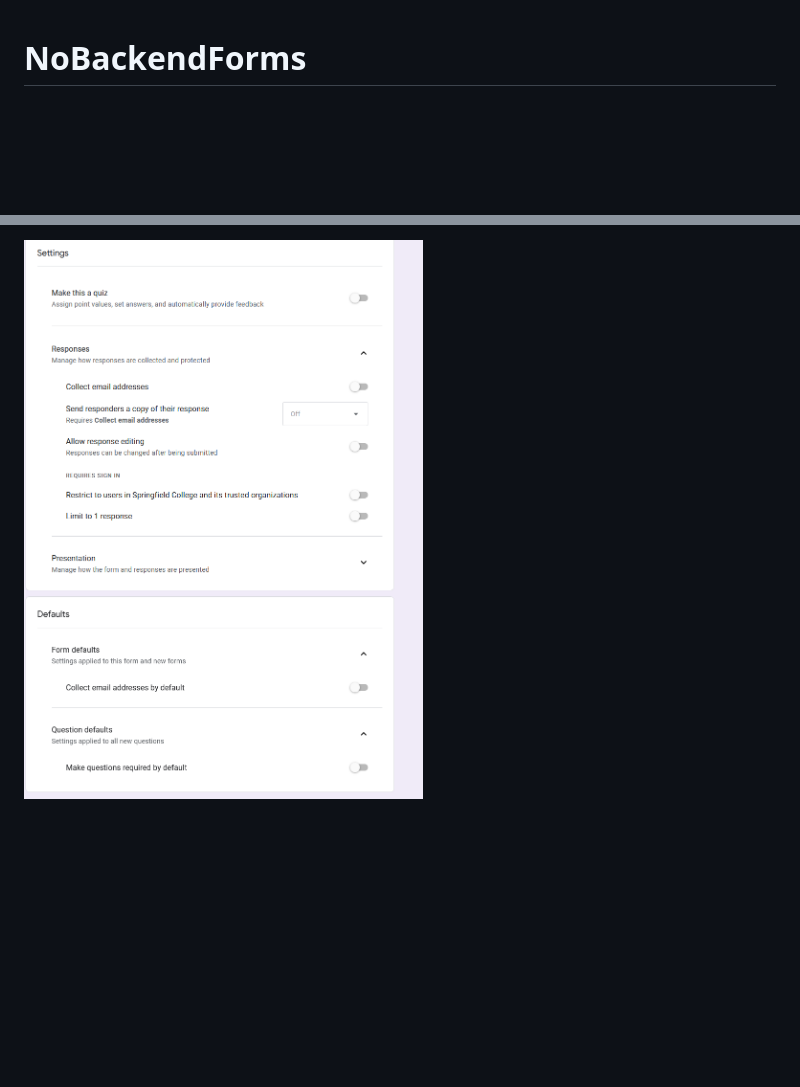
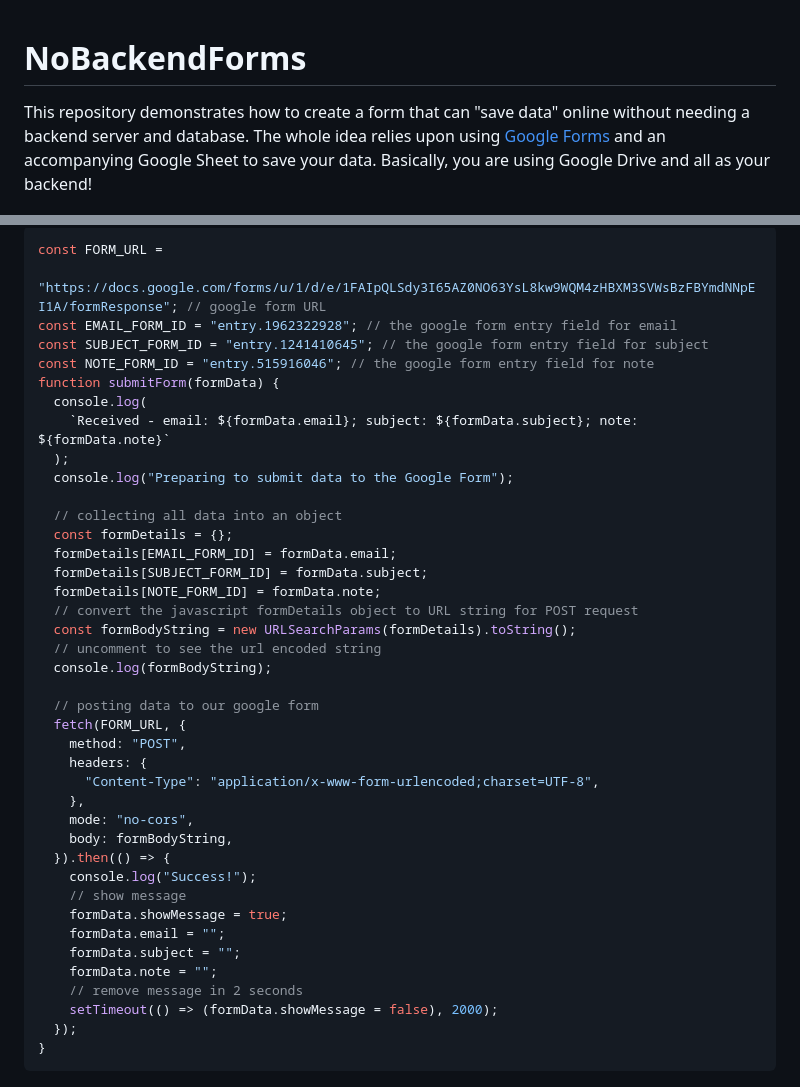
Before and after one commit to JeremyBYU/NoBackendForms, a Markdown page: README.md, 2 parts joined by grey strips. Drawn GitHub-style; blank space fills up the shorter version.

Commit message:
Updated Documentation

````diff
--- a/README.md
+++ b/README.md
@@ -1,3 +1,4 @@
 # NoBackendForms
 
+This repository demonstrates how to create a form that can "save data" online without needing a backend server and database. The whole idea relies upon using [Google Forms](https://www.google.com/forms/about/) and an accompanying Google Sheet to save your data. Basically, you are using Google Drive and all as your backend!
 
@@ -20,2 +40,43 @@ Google forms sees `entry.1962322928` as being the email field. Therefore when we
 
-![](media/form_settings.PNG)
+```javascript
+const FORM_URL =
+  "https://docs.google.com/forms/u/1/d/e/1FAIpQLSdy3I65AZ0NO63YsL8kw9WQM4zHBXM3SVWsBzFBYmdNNpEI1A/formResponse"; // google form URL
+const EMAIL_FORM_ID = "entry.1962322928"; // the google form entry field for email
+const SUBJECT_FORM_ID = "entry.1241410645"; // the google form entry field for subject
+const NOTE_FORM_ID = "entry.515916046"; // the google form entry field for note
+function submitForm(formData) {
+  console.log(
+    `Received - email: ${formData.email}; subject: ${formData.subject}; note: ${formData.note}`
+  );
+  console.log("Preparing to submit data to the Google Form");
+
+  // collecting all data into an object
+  const formDetails = {};
+  formDetails[EMAIL_FORM_ID] = formData.email;
+  formDetails[SUBJECT_FORM_ID] = formData.subject;
+  formDetails[NOTE_FORM_ID] = formData.note;
+  // convert the javascript formDetails object to URL string for POST request
+  const formBodyString = new URLSearchParams(formDetails).toString();
+  // uncomment to see the url encoded string
+  console.log(formBodyString);
+
+  // posting data to our google form
+  fetch(FORM_URL, {
+    method: "POST",
+    headers: {
+      "Content-Type": "application/x-www-form-urlencoded;charset=UTF-8",
+    },
+    mode: "no-cors",
+    body: formBodyString,
+  }).then(() => {
+    console.log("Success!");
+    // show message
+    formData.showMessage = true;
+    formData.email = "";
+    formData.subject = "";
+    formData.note = "";
+    // remove message in 2 seconds
+    setTimeout(() => (formData.showMessage = false), 2000);
+  });
+}
+```
````
Also changed, not shown: other parts of README.md (+22 -3 lines), media/copy_link.png (added), media/create_form.png (added), media/prefilled_link.png (added), 2 other files.
